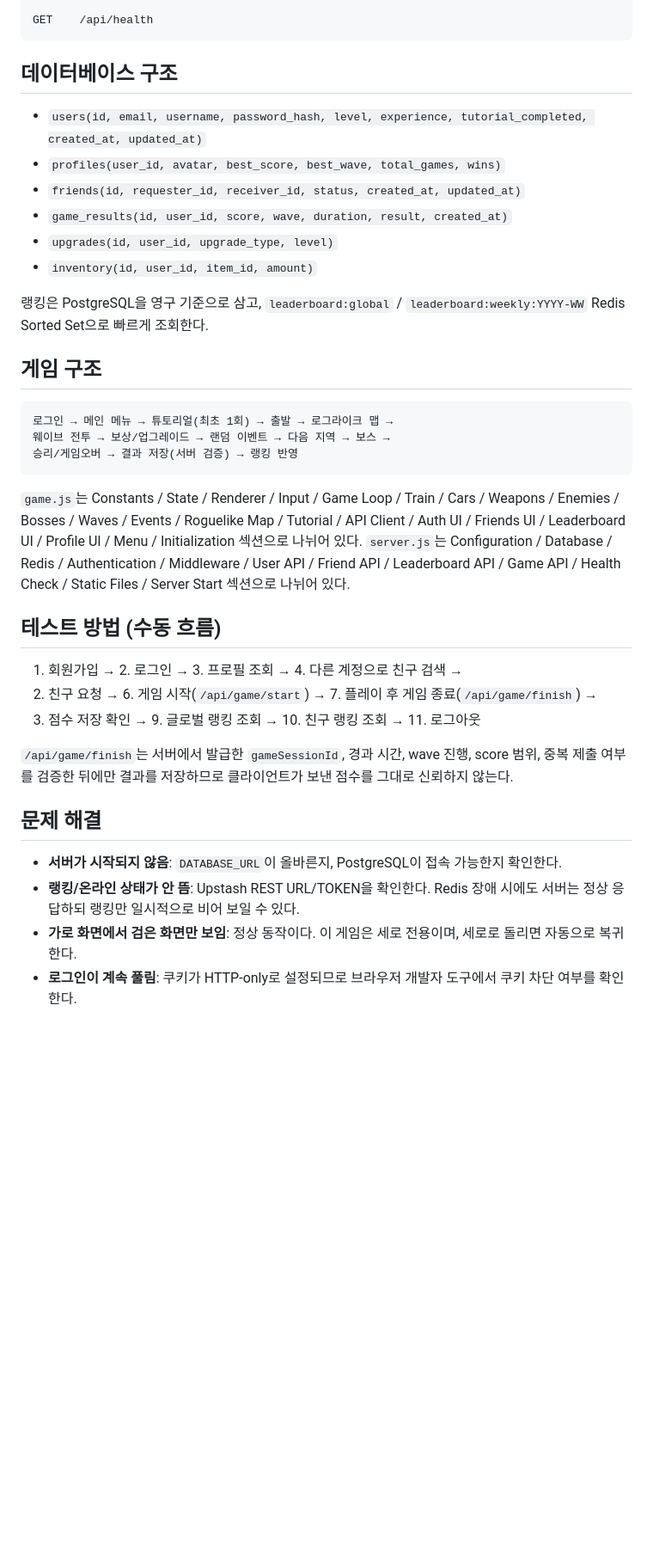
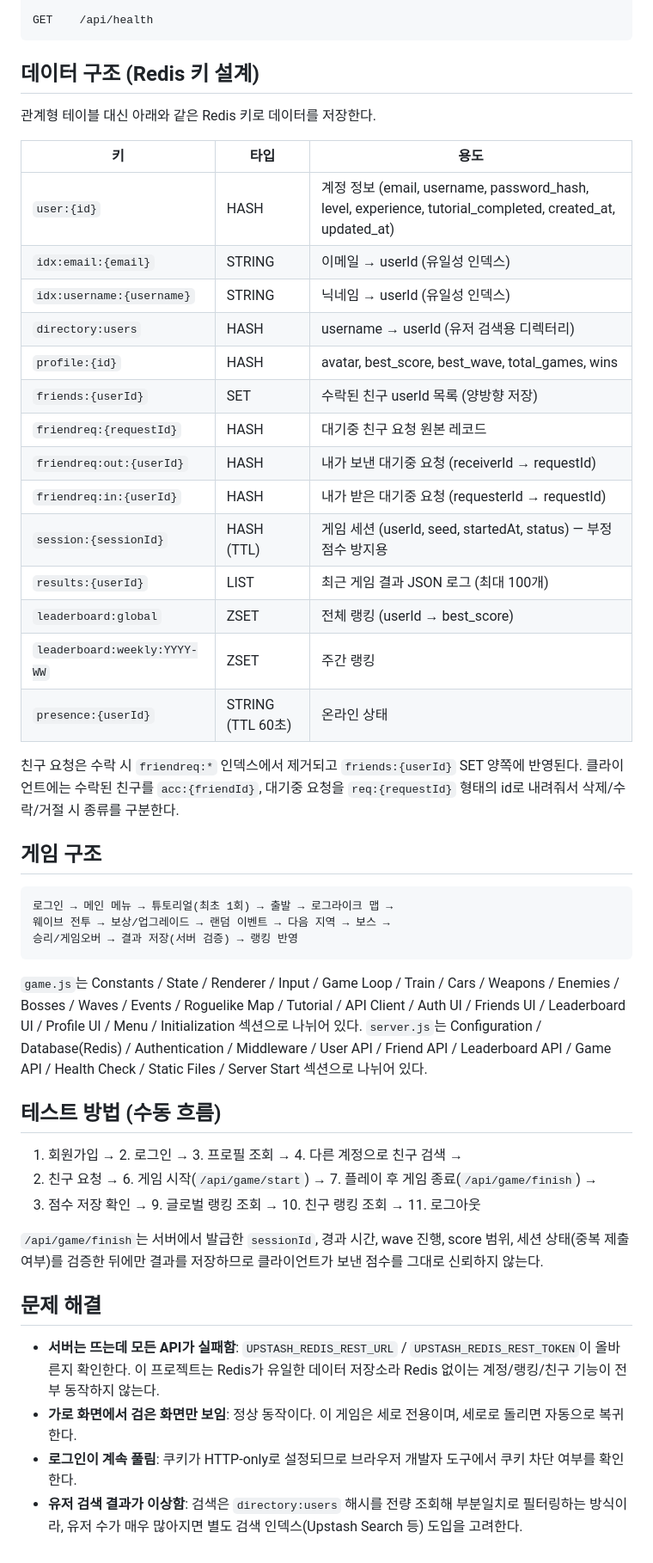
Before and after one commit to 900109-t/ENDLESS-RAIL, a Markdown page: README.md, the part around one of its changes. Shown at 86% size. GitHub-like rendering; blank space fills up the shorter version.

Commit message:
README.md 업데이트

````diff
--- a/README.md
+++ b/README.md
@@ -98,16 +94,28 @@ GET    /api/leaderboard/friends
 GET    /api/health
 ```
 
-## 데이터베이스 구조
+## 데이터 구조 (Redis 키 설계)
 
-- `users(id, email, username, password_hash, level, experience, tutorial_completed, created_at, updated_at)`
-- `profiles(user_id, avatar, best_score, best_wave, total_games, wins)`
-- `friends(id, requester_id, receiver_id, status, created_at, updated_at)`
-- `game_results(id, user_id, score, wave, duration, result, created_at)`
-- `upgrades(id, user_id, upgrade_type, level)`
-- `inventory(id, user_id, item_id, amount)`
+관계형 테이블 대신 아래와 같은 Redis 키로 데이터를 저장한다.
 
-랭킹은 PostgreSQL을 영구 기준으로 삼고, `leaderboard:global` / `leaderboard:weekly:YYYY-WW` Redis Sorted Set으로 빠르게 조회한다.
+| 키 | 타입 | 용도 |
+|---|---|---|
+| `user:{id}` | HASH | 계정 정보 (email, username, password_hash, level, experience, tutorial_completed, created_at, updated_at) |
+| `idx:email:{email}` | STRING | 이메일 → userId (유일성 인덱스) |
+| `idx:username:{username}` | STRING | 닉네임 → userId (유일성 인덱스) |
+| `directory:users` | HASH | username → userId (유저 검색용 디렉터리) |
+| `profile:{id}` | HASH | avatar, best_score, best_wave, total_games, wins |
+| `friends:{userId}` | SET | 수락된 친구 userId 목록 (양방향 저장) |
+| `friendreq:{requestId}` | HASH | 대기중 친구 요청 원본 레코드 |
+| `friendreq:out:{userId}` | HASH | 내가 보낸 대기중 요청 (receiverId → requestId) |
+| `friendreq:in:{userId}` | HASH | 내가 받은 대기중 요청 (requesterId → requestId) |
+| `session:{sessionId}` | HASH (TTL) | 게임 세션 (userId, seed, startedAt, status) — 부정 점수 방지용 |
+| `results:{userId}` | LIST | 최근 게임 결과 JSON 로그 (최대 100개) |
+| `leaderboard:global` | ZSET | 전체 랭킹 (userId → best_score) |
+| `leaderboard:weekly:YYYY-WW` | ZSET | 주간 랭킹 |
+| `presence:{userId}` | STRING (TTL 60초) | 온라인 상태 |
+
+친구 요청은 수락 시 `friendreq:*` 인덱스에서 제거되고 `friends:{userId}` SET 양쪽에 반영된다. 클라이언트에는 수락된 친구를 `acc:{friendId}`, 대기중 요청을 `req:{requestId}` 형태의 id로 내려줘서 삭제/수락/거절 시 종류를 구분한다.
 
 ## 게임 구조
 
@@ -117,7 +125,7 @@ GET    /api/health
 승리/게임오버 → 결과 저장(서버 검증) → 랭킹 반영
 ```
 
-`game.js`는 Constants / State / Renderer / Input / Game Loop / Train / Cars / Weapons / Enemies / Bosses / Waves / Events / Roguelike Map / Tutorial / API Client / Auth UI / Friends UI / Leaderboard UI / Profile UI / Menu / Initialization 섹션으로 나뉘어 있다. `server.js`는 Configuration / Database / Redis / Authentication / Middleware / User API / Friend API / Leaderboard API / Game API / Health Check / Static Files / Server Start 섹션으로 나뉘어 있다.
+`game.js`는 Constants / State / Renderer / Input / Game Loop / Train / Cars / Weapons / Enemies / Bosses / Waves / Events / Roguelike Map / Tutorial / API Client / Auth UI / Friends UI / Leaderboard UI / Profile UI / Menu / Initialization 섹션으로 나뉘어 있다. `server.js`는 Configuration / Database(Redis) / Authentication / Middleware / User API / Friend API / Leaderboard API / Game API / Health Check / Static Files / Server Start 섹션으로 나뉘어 있다.
 
 ## 테스트 방법 (수동 흐름)
 
@@ -125,11 +133,11 @@ GET    /api/health
 5. 친구 요청 → 6. 게임 시작(`/api/game/start`) → 7. 플레이 후 게임 종료(`/api/game/finish`) →
 8. 점수 저장 확인 → 9. 글로벌 랭킹 조회 → 10. 친구 랭킹 조회 → 11. 로그아웃
 
-`/api/game/finish`는 서버에서 발급한 `gameSessionId`, 경과 시간, wave 진행, score 범위, 중복 제출 여부를 검증한 뒤에만 결과를 저장하므로 클라이언트가 보낸 점수를 그대로 신뢰하지 않는다.
+`/api/game/finish`는 서버에서 발급한 `sessionId`, 경과 시간, wave 진행, score 범위, 세션 상태(중복 제출 여부)를 검증한 뒤에만 결과를 저장하므로 클라이언트가 보낸 점수를 그대로 신뢰하지 않는다.
 
 ## 문제 해결
 
-- **서버가 시작되지 않음**: `DATABASE_URL`이 올바른지, PostgreSQL이 접속 가능한지 확인한다.
-- **랭킹/온라인 상태가 안 뜸**: Upstash REST URL/TOKEN을 확인한다. Redis 장애 시에도 서버는 정상 응답하되 랭킹만 일시적으로 비어 보일 수 있다.
+- **서버는 뜨는데 모든 API가 실패함**: `UPSTASH_REDIS_REST_URL` / `UPSTASH_REDIS_REST_TOKEN`이 올바른지 확인한다. 이 프로젝트는 Redis가 유일한 데이터 저장소라 Redis 없이는 계정/랭킹/친구 기능이 전부 동작하지 않는다.
 - **가로 화면에서 검은 화면만 보임**: 정상 동작이다. 이 게임은 세로 전용이며, 세로로 돌리면 자동으로 복귀한다.
 - **로그인이 계속 풀림**: 쿠키가 HTTP-only로 설정되므로 브라우저 개발자 도구에서 쿠키 차단 여부를 확인한다.
+- **유저 검색 결과가 이상함**: 검색은 `directory:users` 해시를 전량 조회해 부분일치로 필터링하는 방식이라, 유저 수가 매우 많아지면 별도 검색 인덱스(Upstash Search 등) 도입을 고려한다.
````
Also changed, not shown: other parts of README.md (+8 -12 lines).
